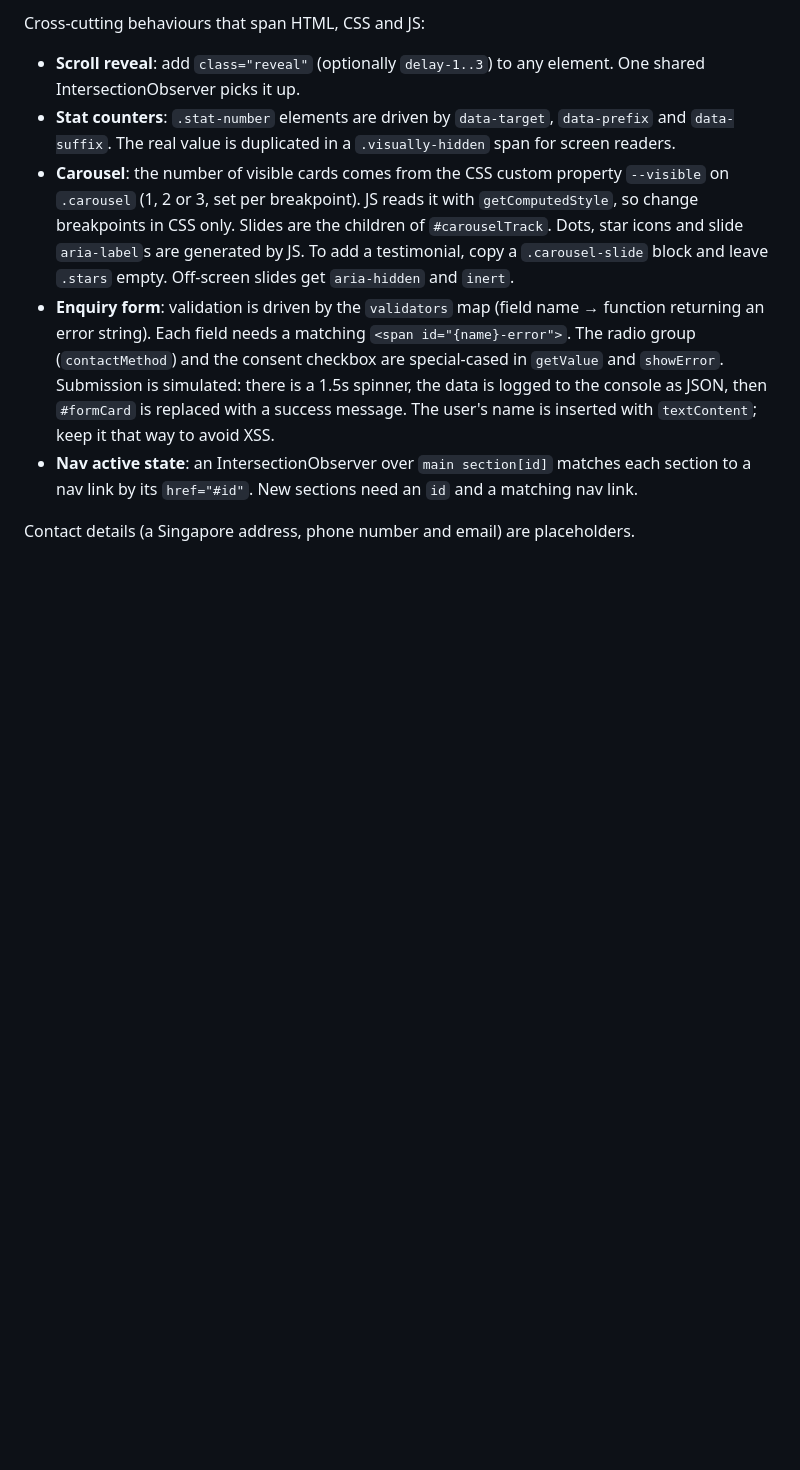
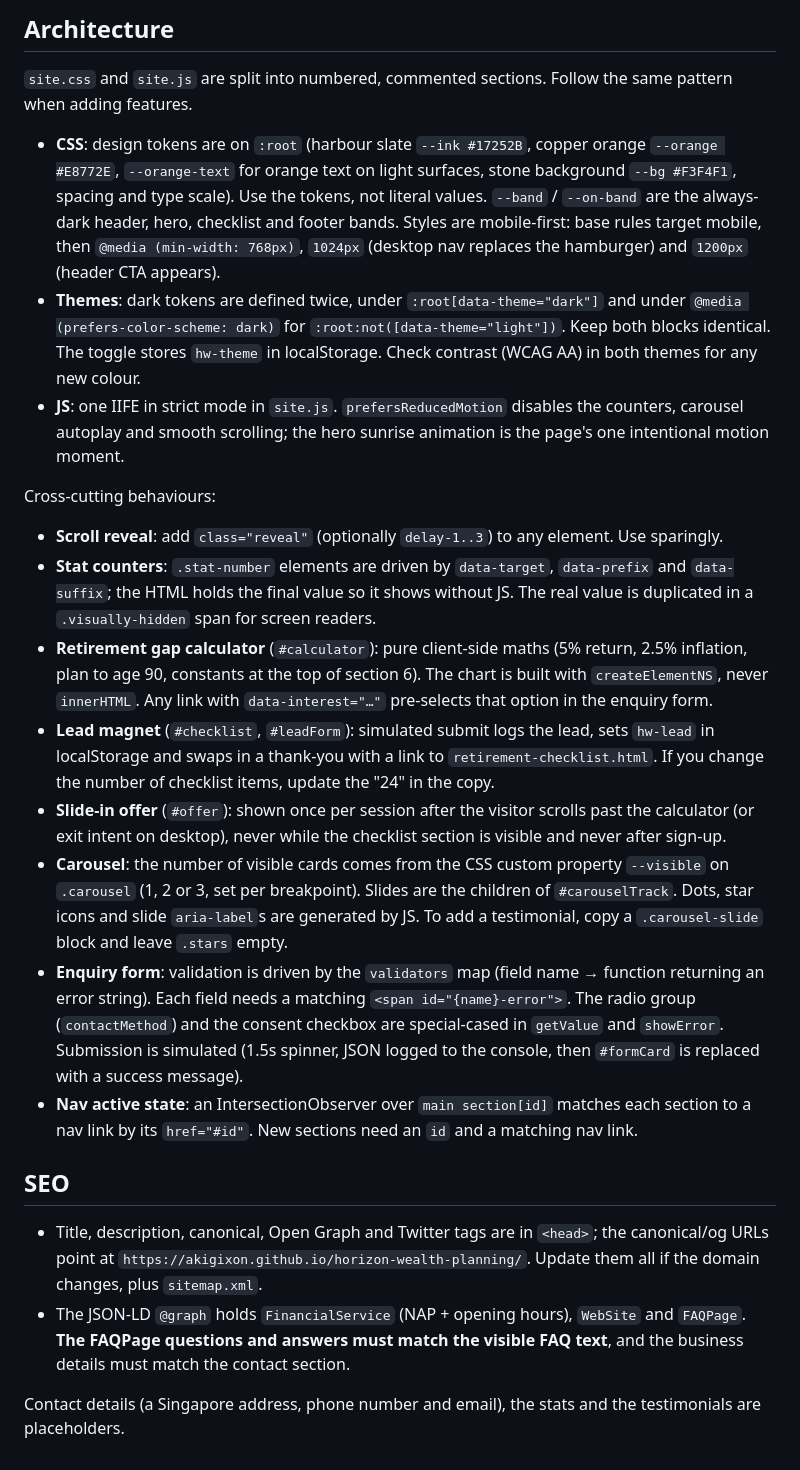
Before and after one commit to akigixon/horizon-wealth-planning, a Markdown page: CLAUDE.md, the part around one of its changes. Rendered like a GitHub page; blank space fills up the shorter version.

```diff
--- a/CLAUDE.md
+++ b/CLAUDE.md
@@ -19,9 +26,25 @@ The file is split into numbered, commented sections that are kept in sync across
 
-Cross-cutting behaviours that span HTML, CSS and JS:
-- **Scroll reveal**: add `class="reveal"` (optionally `delay-1..3`) to any element. One shared IntersectionObserver picks it up.
-- **Stat counters**: `.stat-number` elements are driven by `data-target`, `data-prefix` and `data-suffix`. The real value is duplicated in a `.visually-hidden` span for screen readers.
-- **Carousel**: the number of visible cards comes from the CSS custom property `--visible` on `.carousel` (1, 2 or 3, set per breakpoint). JS reads it with `getComputedStyle`, so change breakpoints in CSS only. Slides are the children of `#carouselTrack`. Dots, star icons and slide `aria-label`s are generated by JS. To add a testimonial, copy a `.carousel-slide` block and leave `.stars` empty. Off-screen slides get `aria-hidden` and `inert`.
-- **Enquiry form**: validation is driven by the `validators` map (field name → function returning an error string). Each field needs a matching `<span id="{name}-error">`. The radio group (`contactMethod`) and the consent checkbox are special-cased in `getValue` and `showError`. Submission is simulated: there is a 1.5s spinner, the data is logged to the console as JSON, then `#formCard` is replaced with a success message. The user's name is inserted with `textContent`; keep it that way to avoid XSS.
+## Architecture
+
+`site.css` and `site.js` are split into numbered, commented sections. Follow the same pattern when adding features.
+
+- **CSS**: design tokens are on `:root` (harbour slate `--ink #17252B`, copper orange `--orange #E8772E`, `--orange-text` for orange text on light surfaces, stone background `--bg #F3F4F1`, spacing and type scale). Use the tokens, not literal values. `--band` / `--on-band` are the always-dark header, hero, checklist and footer bands. Styles are mobile-first: base rules target mobile, then `@media (min-width: 768px)`, `1024px` (desktop nav replaces the hamburger) and `1200px` (header CTA appears).
+- **Themes**: dark tokens are defined twice, under `:root[data-theme="dark"]` and under `@media (prefers-color-scheme: dark)` for `:root:not([data-theme="light"])`. Keep both blocks identical. The toggle stores `hw-theme` in localStorage. Check contrast (WCAG AA) in both themes for any new colour.
+- **JS**: one IIFE in strict mode in `site.js`. `prefersReducedMotion` disables the counters, carousel autoplay and smooth scrolling; the hero sunrise animation is the page's one intentional motion moment.
+
+Cross-cutting behaviours:
+- **Scroll reveal**: add `class="reveal"` (optionally `delay-1..3`) to any element. Use sparingly.
+- **Stat counters**: `.stat-number` elements are driven by `data-target`, `data-prefix` and `data-suffix`; the HTML holds the final value so it shows without JS. The real value is duplicated in a `.visually-hidden` span for screen readers.
+- **Retirement gap calculator** (`#calculator`): pure client-side maths (5% return, 2.5% inflation, plan to age 90, constants at the top of section 6). The chart is built with `createElementNS`, never `innerHTML`. Any link with `data-interest="…"` pre-selects that option in the enquiry form.
+- **Lead magnet** (`#checklist`, `#leadForm`): simulated submit logs the lead, sets `hw-lead` in localStorage and swaps in a thank-you with a link to `retirement-checklist.html`. If you change the number of checklist items, update the "24" in the copy.
+- **Slide-in offer** (`#offer`): shown once per session after the visitor scrolls past the calculator (or exit intent on desktop), never while the checklist section is visible and never after sign-up.
+- **Carousel**: the number of visible cards comes from the CSS custom property `--visible` on `.carousel` (1, 2 or 3, set per breakpoint). Slides are the children of `#carouselTrack`. Dots, star icons and slide `aria-label`s are generated by JS. To add a testimonial, copy a `.carousel-slide` block and leave `.stars` empty.
+- **Enquiry form**: validation is driven by the `validators` map (field name → function returning an error string). Each field needs a matching `<span id="{name}-error">`. The radio group (`contactMethod`) and the consent checkbox are special-cased in `getValue` and `showError`. Submission is simulated (1.5s spinner, JSON logged to the console, then `#formCard` is replaced with a success message).
 - **Nav active state**: an IntersectionObserver over `main section[id]` matches each section to a nav link by its `href="#id"`. New sections need an `id` and a matching nav link.
 
-Contact details (a Singapore address, phone number and email) are placeholders.
+## SEO
+
+- Title, description, canonical, Open Graph and Twitter tags are in `<head>`; the canonical/og URLs point at `https://akigixon.github.io/horizon-wealth-planning/`. Update them all if the domain changes, plus `sitemap.xml`.
+- The JSON-LD `@graph` holds `FinancialService` (NAP + opening hours), `WebSite` and `FAQPage`. **The FAQPage questions and answers must match the visible FAQ text**, and the business details must match the contact section.
+
+Contact details (a Singapore address, phone number and email), the stats and the testimonials are placeholders.
```
Also changed, not shown: other parts of CLAUDE.md (+14 -7 lines), README.md (+24 -11 lines), assets/og-image.png (added), docs/screenshot.png, 12 other files.
